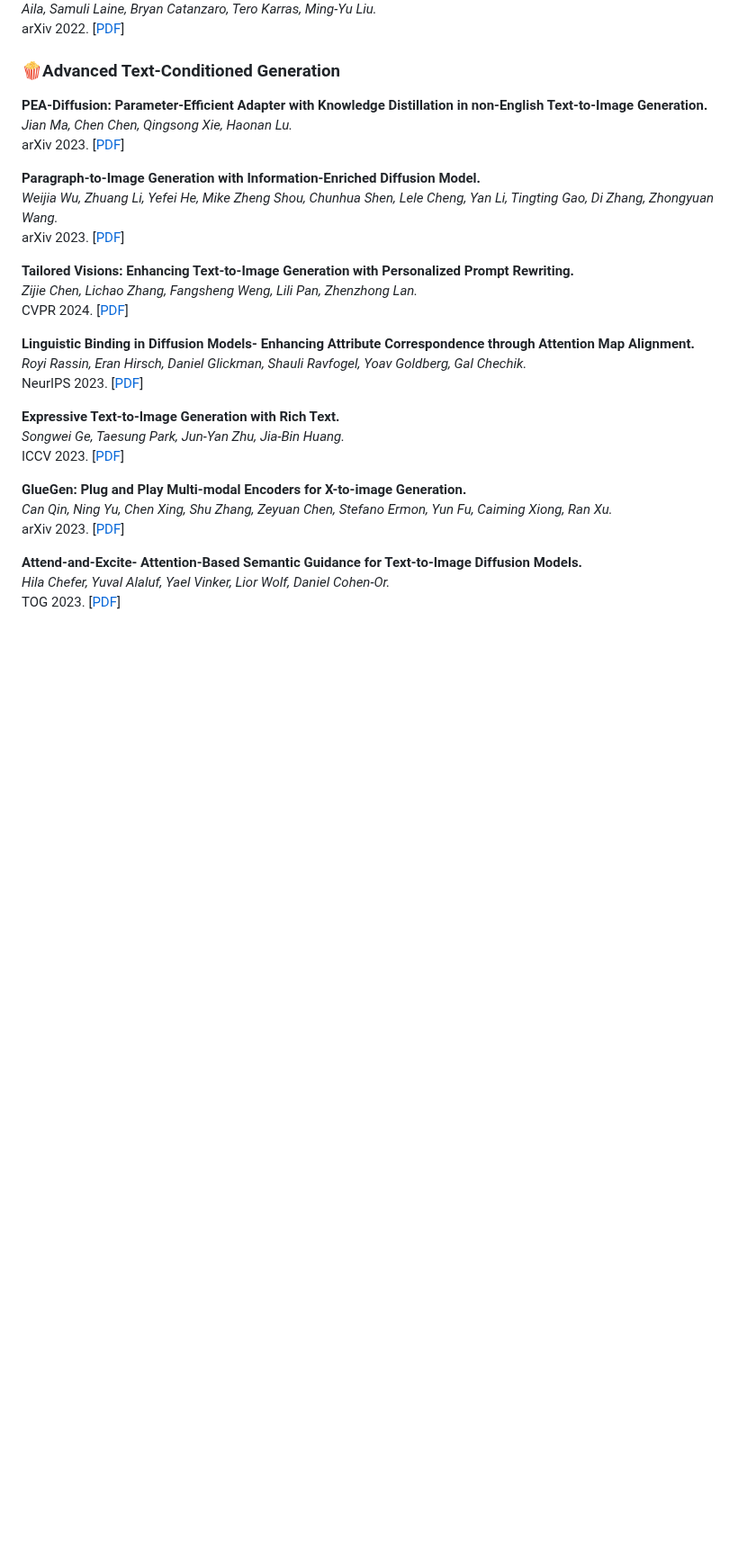
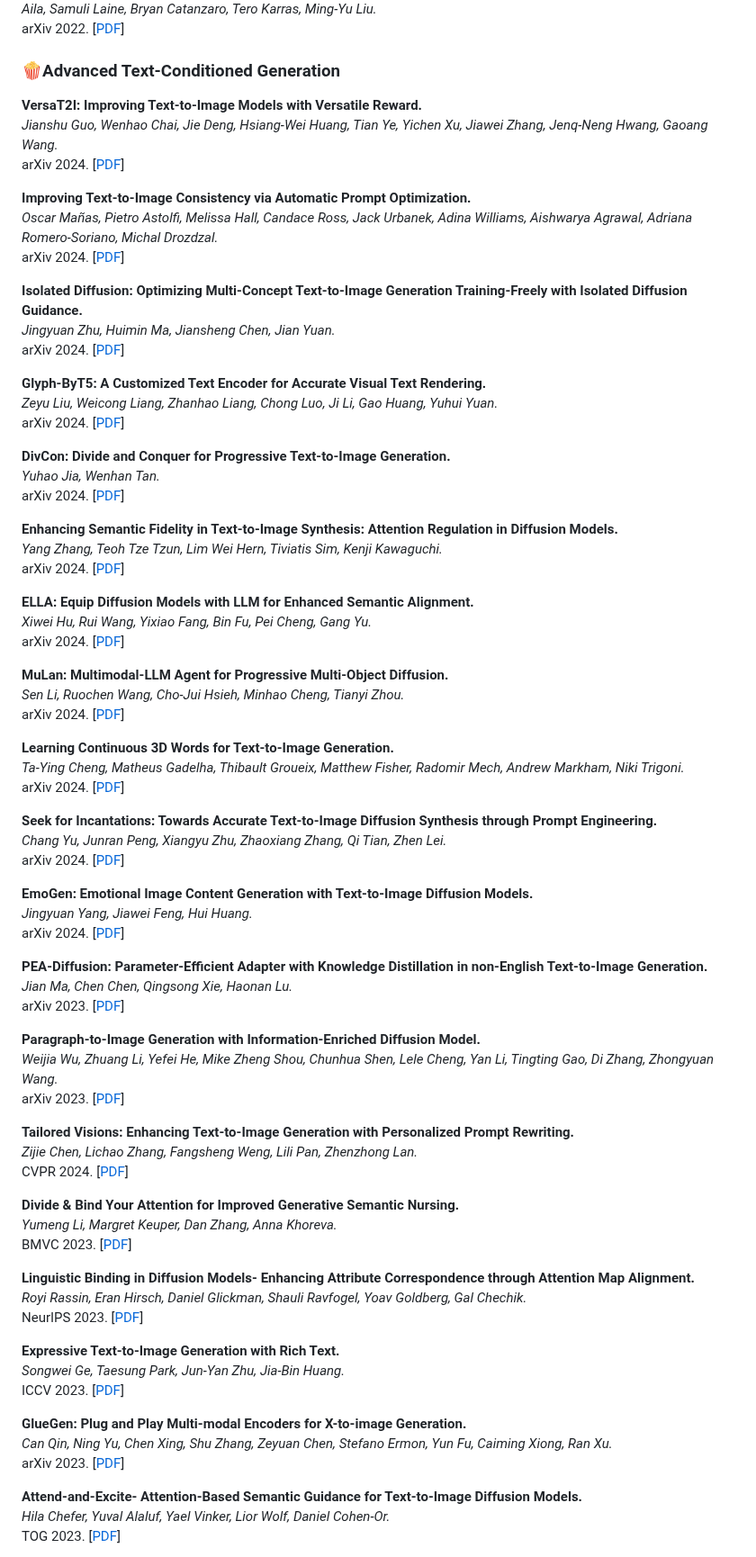
Before and after one commit to PRIV-Creation/Awesome-Controllable-T2I-Diffusion-Models, a Markdown page: README.md, the part around one of its changes. Shown at 90% size. Drawn GitHub-style; blank space fills up the shorter version.

Commit message:
update March 28

```diff
--- a/README.md
+++ b/README.md
@@ -750,6 +766,50 @@ arXiv 2022. [[PDF](https://arxiv.org/abs/2211.01324)]
 
 
 ### 🍿Advanced Text-Conditioned Generation
+**VersaT2I: Improving Text-to-Image Models with Versatile Reward.**<br>
+*Jianshu Guo, Wenhao Chai, Jie Deng, Hsiang-Wei Huang, Tian Ye, Yichen Xu, Jiawei Zhang, Jenq-Neng Hwang, Gaoang Wang.*<br>
+arXiv 2024. [[PDF](https://arxiv.org/abs/2403.18493)]
+
+**Improving Text-to-Image Consistency via Automatic Prompt Optimization.**<br>
+*Oscar Mañas, Pietro Astolfi, Melissa Hall, Candace Ross, Jack Urbanek, Adina Williams, Aishwarya Agrawal, Adriana Romero-Soriano, Michal Drozdzal.*<br>
+arXiv 2024. [[PDF](https://arxiv.org/abs/2403.17804)]
+
+**Isolated Diffusion: Optimizing Multi-Concept Text-to-Image Generation Training-Freely with Isolated Diffusion Guidance.**<br>
+*Jingyuan Zhu, Huimin Ma, Jiansheng Chen, Jian Yuan.*<br>
+arXiv 2024. [[PDF](https://arxiv.org/abs/2403.16954)]
+
+**Glyph-ByT5: A Customized Text Encoder for Accurate Visual Text Rendering.**<br>
+*Zeyu Liu, Weicong Liang, Zhanhao Liang, Chong Luo, Ji Li, Gao Huang, Yuhui Yuan.*<br>
+arXiv 2024. [[PDF](https://arxiv.org/abs/2403.09622)]
+
+**DivCon: Divide and Conquer for Progressive Text-to-Image Generation.**<br>
+*Yuhao Jia, Wenhan Tan.*<br>
+arXiv 2024. [[PDF](https://arxiv.org/abs/2403.06400)]
+
+**Enhancing Semantic Fidelity in Text-to-Image Synthesis: Attention Regulation in Diffusion Models.**<br>
+*Yang Zhang, Teoh Tze Tzun, Lim Wei Hern, Tiviatis Sim, Kenji Kawaguchi.*<br>
+arXiv 2024. [[PDF](https://arxiv.org/abs/2403.06381)]
+
+**ELLA: Equip Diffusion Models with LLM for Enhanced Semantic Alignment.**<br>
+*Xiwei Hu, Rui Wang, Yixiao Fang, Bin Fu, Pei Cheng, Gang Yu.*<br>
+arXiv 2024. [[PDF](https://arxiv.org/abs/2403.05135)]
+
+**MuLan: Multimodal-LLM Agent for Progressive Multi-Object Diffusion.**<br>
+*Sen Li, Ruochen Wang, Cho-Jui Hsieh, Minhao Cheng, Tianyi Zhou.*<br>
+arXiv 2024. [[PDF](https://arxiv.org/abs/2402.12741)]
+
+**Learning Continuous 3D Words for Text-to-Image Generation.**<br>
+*Ta-Ying Cheng, Matheus Gadelha, Thibault Groueix, Matthew Fisher, Radomir Mech, Andrew Markham, Niki Trigoni.*<br>
+arXiv 2024. [[PDF](https://arxiv.org/abs/2402.08654)]
+
+**Seek for Incantations: Towards Accurate Text-to-Image Diffusion Synthesis through Prompt Engineering.**<br>
+*Chang Yu, Junran Peng, Xiangyu Zhu, Zhaoxiang Zhang, Qi Tian, Zhen Lei.*<br>
+arXiv 2024. [[PDF](https://arxiv.org/abs/2401.06345)]
+
+**EmoGen: Emotional Image Content Generation with Text-to-Image Diffusion Models.**<br>
+*Jingyuan Yang, Jiawei Feng, Hui Huang.*<br>
+arXiv 2024. [[PDF](https://arxiv.org/abs/2401.04608)]
+
 **PEA-Diffusion: Parameter-Efficient Adapter with Knowledge Distillation  in non-English Text-to-Image Generation.**<br>
 *Jian Ma, Chen Chen, Qingsong Xie, Haonan Lu.*<br>
 arXiv 2023. [[PDF](https://arxiv.org/abs/2311.17086)]
@@ -761,6 +821,10 @@ arXiv 2023. [[PDF](https://arxiv.org/abs/2311.14284)]
 **Tailored Visions: Enhancing Text-to-Image Generation with Personalized Prompt Rewriting.**<br>
 *Zijie Chen, Lichao Zhang, Fangsheng Weng, Lili Pan, Zhenzhong Lan.*<br>
 CVPR 2024. [[PDF](https://arxiv.org/abs/2310.08129)]
+
+**Divide & Bind Your Attention for Improved Generative Semantic Nursing.**<br>
+*Yumeng Li, Margret Keuper, Dan Zhang, Anna Khoreva.*<br>
+BMVC 2023. [[PDF](https://arxiv.org/abs/2307.10864)]
 
 **Linguistic Binding in Diffusion Models-  Enhancing Attribute Correspondence  through Attention Map Alignment.**<br>
 *Royi Rassin, Eran Hirsch, Daniel Glickman, Shauli Ravfogel, Yoav Goldberg, Gal Chechik.*<br>
```
Also changed, not shown: other parts of README.md (+20 -0 lines), assets/count.png.
